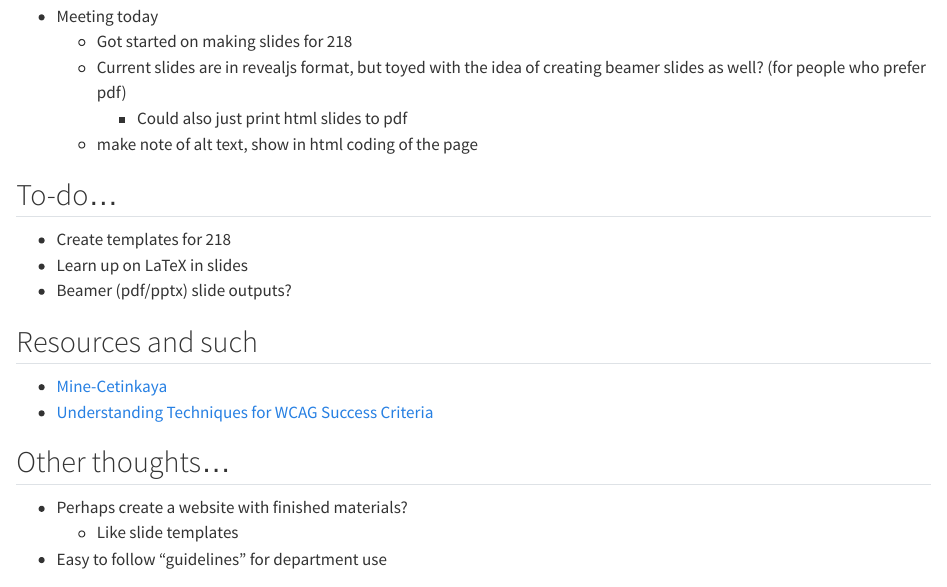
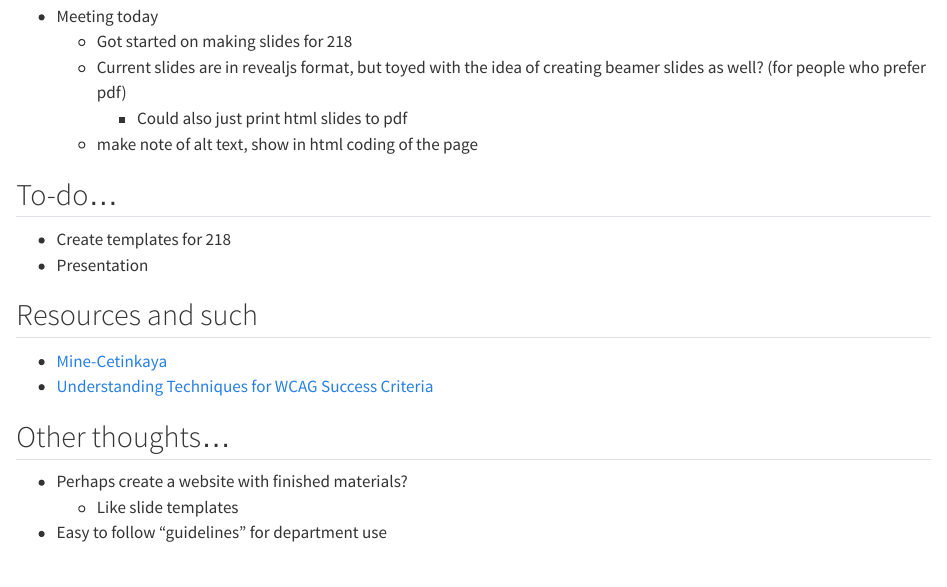
Before and after one commit to nlharms414/accessibility-summer2025, a Quarto document (journal.qmd): the page in a window 1100 px wide, from 3060 px down. Rendered offline with R 4.5, knitr and Pandoc in place of Quarto, with nearby package versions.

Commit message:
journal update

```diff
--- a/journal.qmd
+++ b/journal.qmd
@@ -142,8 +142,7 @@ scale_color_colorblind()
 ## To-do...
 
 -   Create templates for 218
--   Learn up on LaTeX in slides
--   Beamer (pdf/pptx) slide outputs?
+-   Presentation
 
 ## Resources and such
 
```
